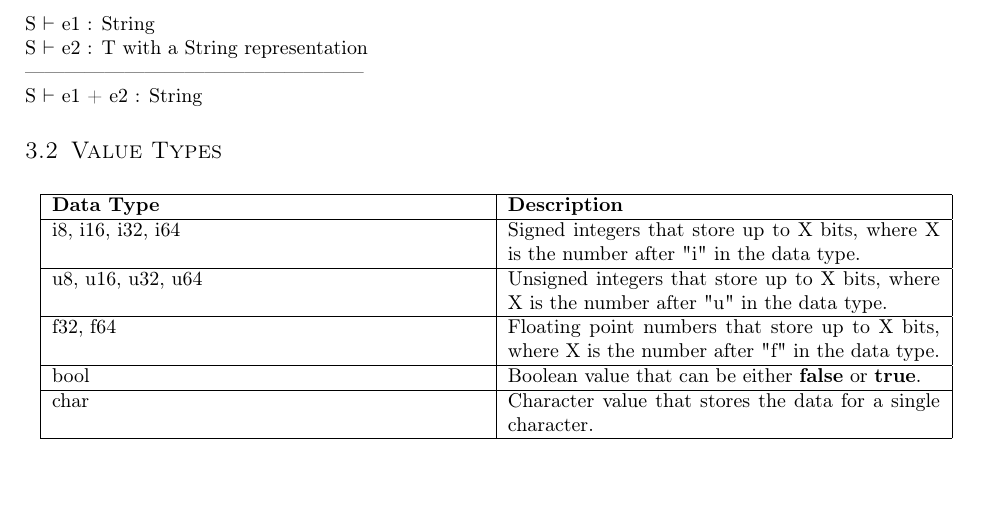
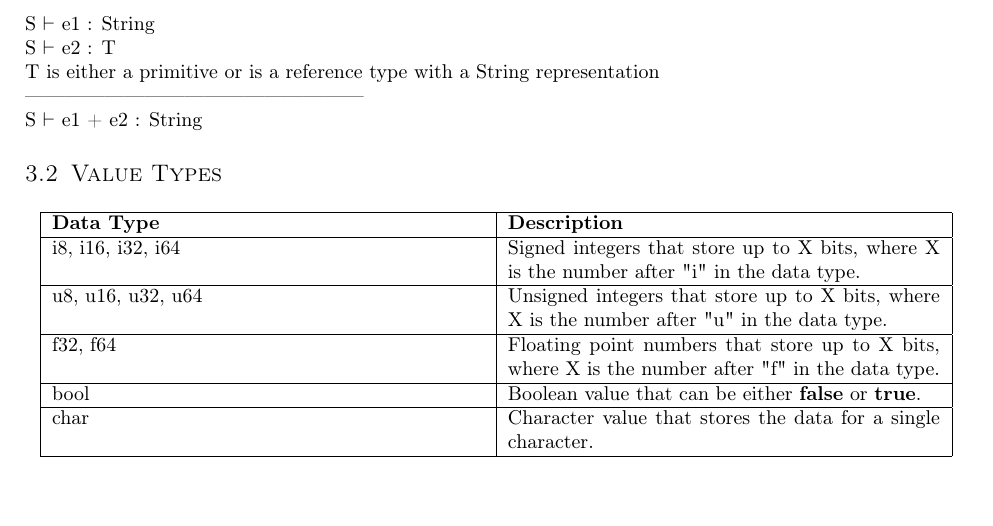
Before and after one commit to joshuaseligman/cmpt331-s23, a LaTeX problem sheet (language-design-project/assignment4.tex): part of page 9 of 18, cut so that both start at the same text. Compiled offline with pdfLaTeX.

Commit message:
Clarification to the type system

```diff
--- a/language-design-project/assignment4.tex
+++ b/language-design-project/assignment4.tex
@@ -419,7 +419,8 @@ T is a numeric primitive type \\
 S $\vdash$ e1 + e2 : T \\
 \\
 S $\vdash$ e1 : String \\
-S $\vdash$ e2 : T with a String representation \\
+S $\vdash$ e2 : T \\
+T is either a primitive or is a reference type with a String representation \\
 --------------------------------------------------- \\
 S $\vdash$ e1 + e2 : String
 
```
Also changed, not shown: language-design-project/assignment4.pdf.
